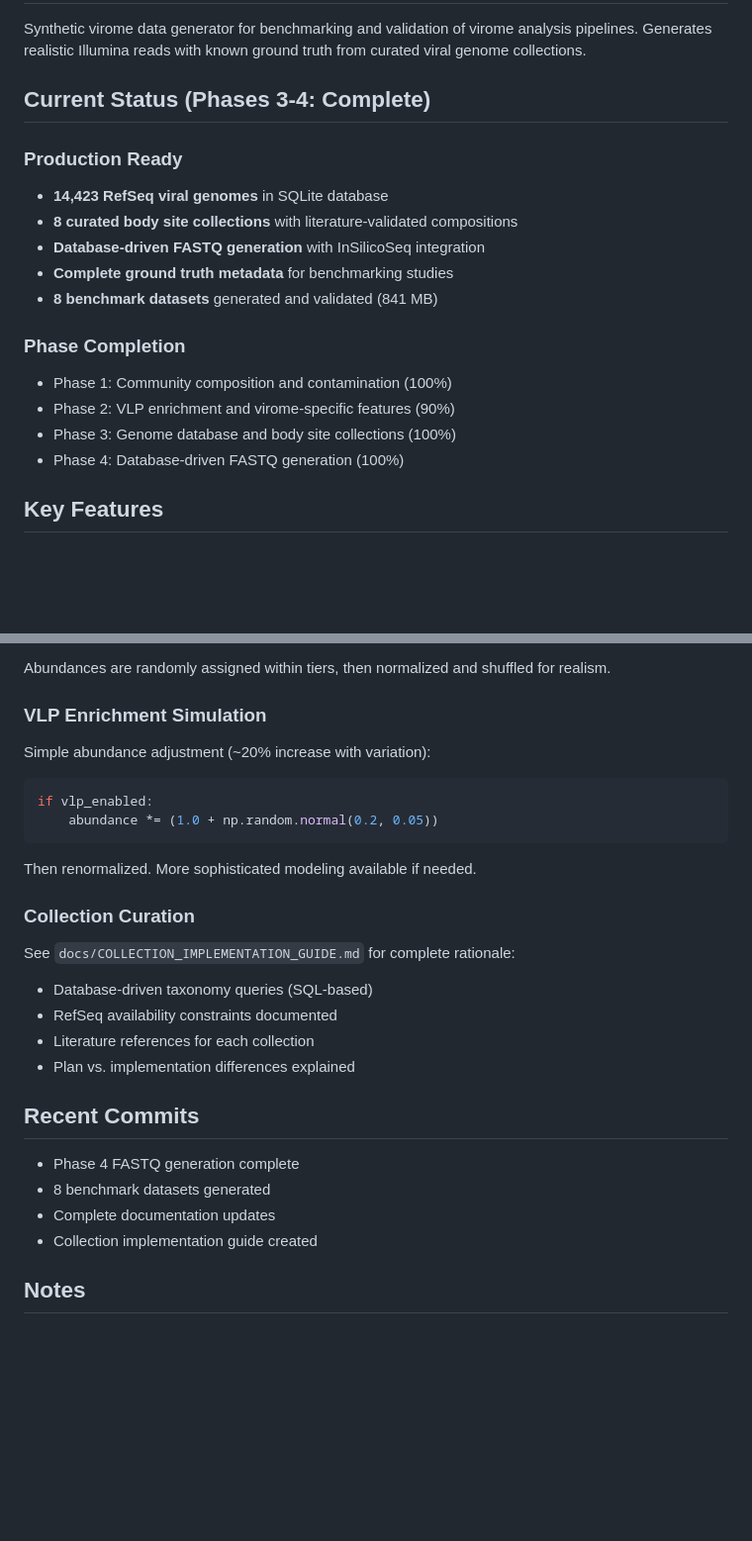
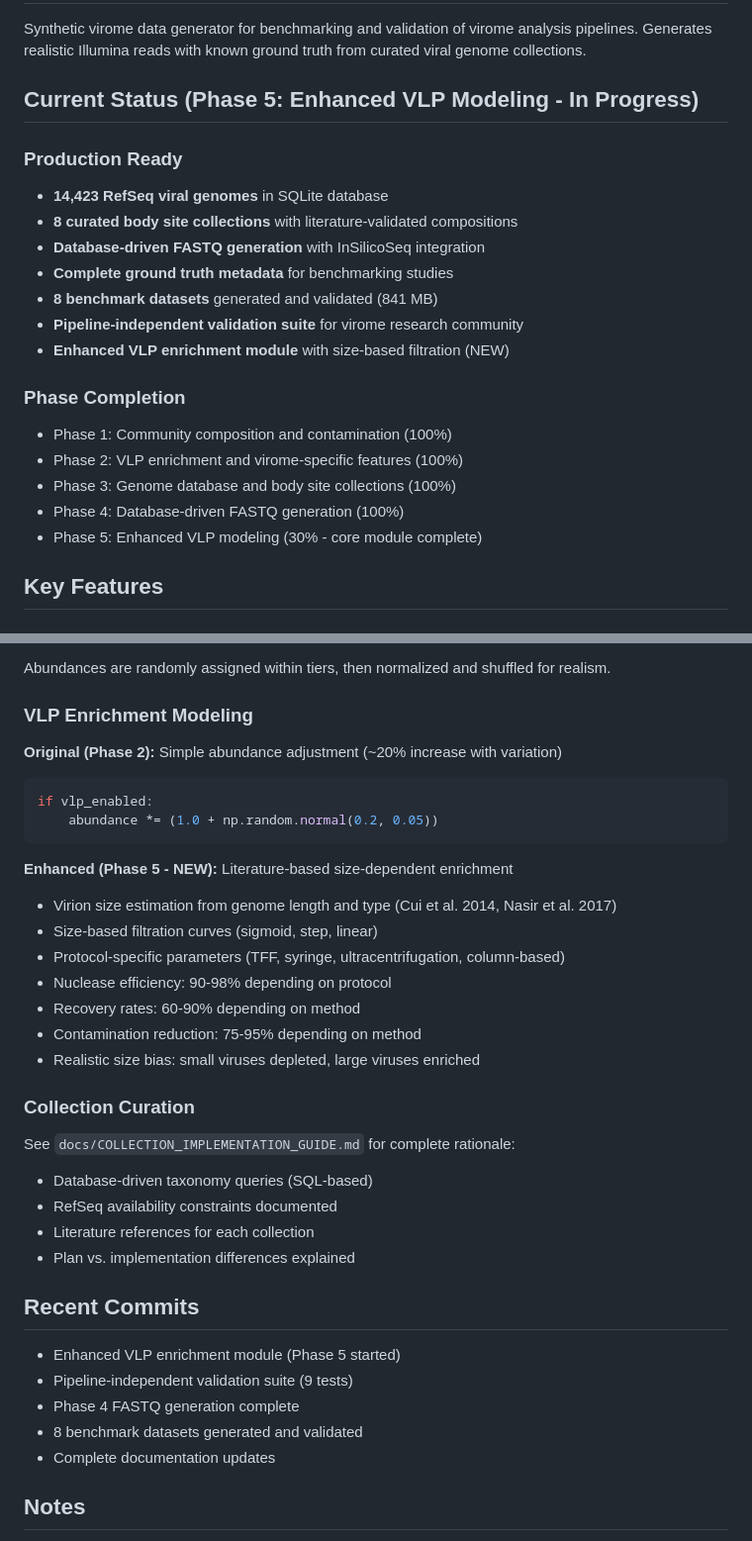
Before and after one commit to shandley/viroforge, a Markdown page: .claude.md, 2 parts joined by grey strips. Shown at 99% size. GitHub-like rendering; blank space fills up the shorter version.

````diff
--- a/.claude.md
+++ b/.claude.md
@@ -3,7 +3,7 @@
 ## Project Overview
 Synthetic virome data generator for benchmarking and validation of virome analysis pipelines. Generates realistic Illumina reads with known ground truth from curated viral genome collections.
 
-## Current Status (Phases 3-4: Complete)
+## Current Status (Phase 5: Enhanced VLP Modeling - In Progress)
 
 ### Production Ready
 - **14,423 RefSeq viral genomes** in SQLite database
@@ -11,12 +11,15 @@ Synthetic virome data generator for benchmarking and validation of virome analys
 - **Database-driven FASTQ generation** with InSilicoSeq integration
 - **Complete ground truth metadata** for benchmarking studies
 - **8 benchmark datasets** generated and validated (841 MB)
+- **Pipeline-independent validation suite** for virome research community
+- **Enhanced VLP enrichment module** with size-based filtration (NEW)
 
 ### Phase Completion
 - Phase 1: Community composition and contamination (100%)
-- Phase 2: VLP enrichment and virome-specific features (90%)
+- Phase 2: VLP enrichment and virome-specific features (100%)
 - Phase 3: Genome database and body site collections (100%)
 - Phase 4: Database-driven FASTQ generation (100%)
+- Phase 5: Enhanced VLP modeling (30% - core module complete)
 
 ## Key Features
 
@@ -191,13 +223,22 @@ Collections use **structured random tiered distributions** (NOT metagenomic-deri
 
 Abundances are randomly assigned within tiers, then normalized and shuffled for realism.
 
-### VLP Enrichment Simulation
-Simple abundance adjustment (~20% increase with variation):
+### VLP Enrichment Modeling
+
+**Original (Phase 2):** Simple abundance adjustment (~20% increase with variation)
 ```python
 if vlp_enabled:
     abundance *= (1.0 + np.random.normal(0.2, 0.05))
 ```
-Then renormalized. More sophisticated modeling available if needed.
+
+**Enhanced (Phase 5 - NEW):** Literature-based size-dependent enrichment
+- Virion size estimation from genome length and type (Cui et al. 2014, Nasir et al. 2017)
+- Size-based filtration curves (sigmoid, step, linear)
+- Protocol-specific parameters (TFF, syringe, ultracentrifugation, column-based)
+- Nuclease efficiency: 90-98% depending on protocol
+- Recovery rates: 60-90% depending on method
+- Contamination reduction: 75-95% depending on method
+- Realistic size bias: small viruses depleted, large viruses enriched
 
 ### Collection Curation
 See `docs/COLLECTION_IMPLEMENTATION_GUIDE.md` for complete rationale:
@@ -207,10 +248,11 @@ See `docs/COLLECTION_IMPLEMENTATION_GUIDE.md` for complete rationale:
 - Plan vs. implementation differences explained
 
 ## Recent Commits
+- Enhanced VLP enrichment module (Phase 5 started)
+- Pipeline-independent validation suite (9 tests)
 - Phase 4 FASTQ generation complete
-- 8 benchmark datasets generated
+- 8 benchmark datasets generated and validated
 - Complete documentation updates
-- Collection implementation guide created
 
 ## Notes
 - Database construction scripts in `scripts/` (Phase 3)
````
Also changed, not shown: other parts of .claude.md (+48 -19 lines).
